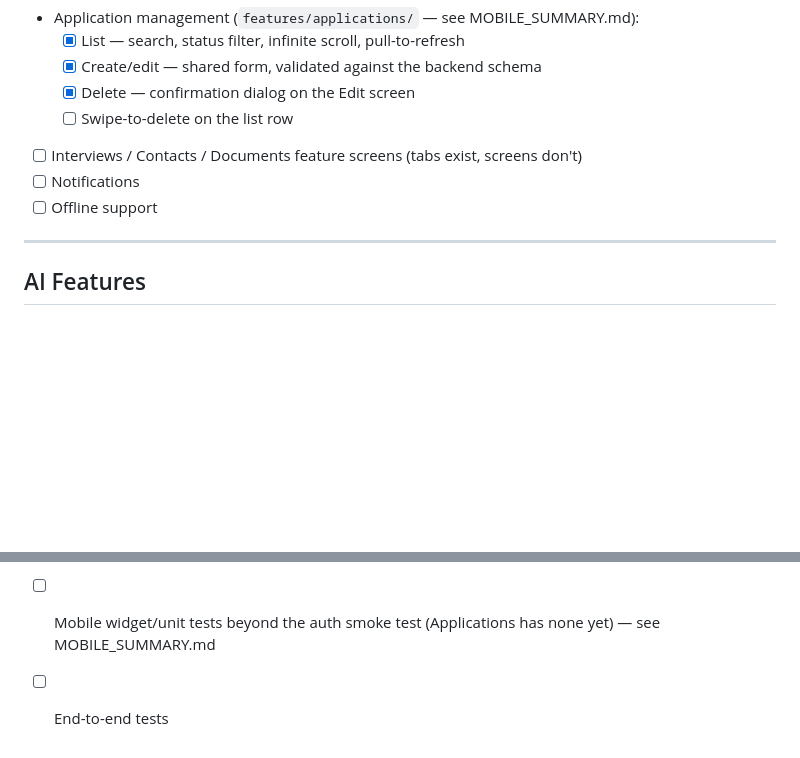
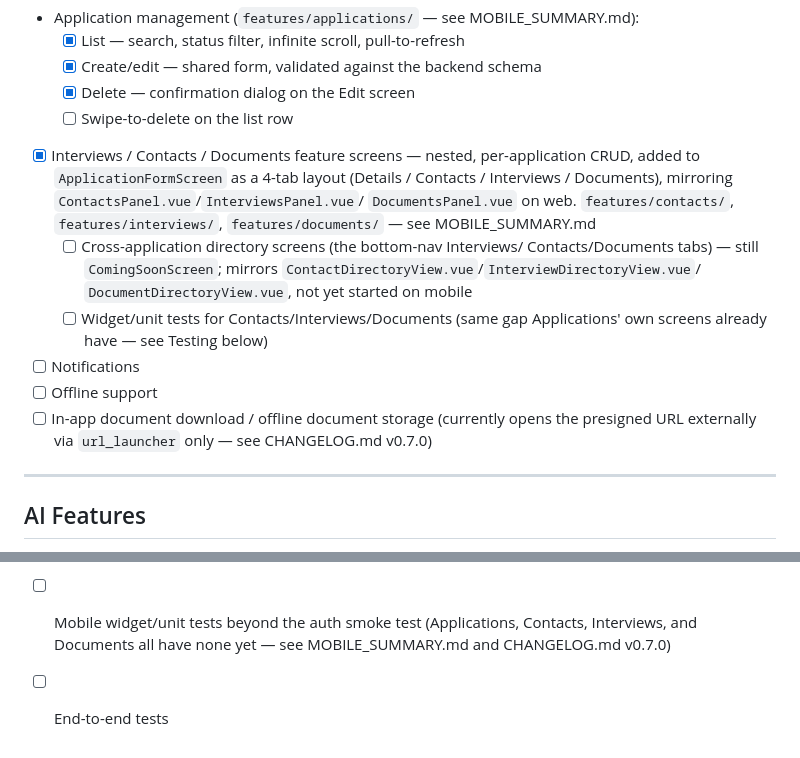
Before and after one commit to danielnguyen982301/lwkapply, a Markdown page: TODO.md, 2 parts joined by grey strips. GitHub-like rendering; blank space fills up the shorter version.

Commit message:
docs: Update TODO.md

```diff
--- a/TODO.md
+++ b/TODO.md
@@ -178,10 +178,24 @@ BACKEND_SUMMARY.md for the reasoning.
   - [x] Create/edit — shared form, validated against the backend schema
   - [x] Delete — confirmation dialog on the Edit screen
   - [ ] Swipe-to-delete on the list row
-- [ ] Interviews / Contacts / Documents feature screens (tabs exist,
-      screens don't)
+- [x] Interviews / Contacts / Documents feature screens — nested,
+      per-application CRUD, added to `ApplicationFormScreen` as a
+      4-tab layout (Details / Contacts / Interviews / Documents),
+      mirroring `ContactsPanel.vue`/`InterviewsPanel.vue`/
+      `DocumentsPanel.vue` on web. `features/contacts/`,
+      `features/interviews/`, `features/documents/` — see
+      MOBILE_SUMMARY.md
+  - [ ] Cross-application directory screens (the bottom-nav Interviews/
+        Contacts/Documents tabs) — still `ComingSoonScreen`; mirrors
+        `ContactDirectoryView.vue`/`InterviewDirectoryView.vue`/
+        `DocumentDirectoryView.vue`, not yet started on mobile
+  - [ ] Widget/unit tests for Contacts/Interviews/Documents (same gap
+        Applications' own screens already have — see Testing below)
 - [ ] Notifications
 - [ ] Offline support
+- [ ] In-app document download / offline document storage (currently
+      opens the presigned URL externally via `url_launcher` only — see
+      CHANGELOG.md v0.7.0)
 
 ---
 
@@ -252,6 +266,7 @@ BACKEND_SUMMARY.md for the reasoning.
       isolation, authenticated `TestClient`, `make_user`/`auth_headers`
       factories) every one of these builds on directly — every backend
       CRUD endpoint now has integration coverage
-- [ ] Mobile widget/unit tests beyond the auth smoke test (Applications
-      has none yet) — see MOBILE_SUMMARY.md
+- [ ] Mobile widget/unit tests beyond the auth smoke test (Applications,
+      Contacts, Interviews, and Documents all have none yet — see
+      MOBILE_SUMMARY.md and CHANGELOG.md v0.7.0)
 - [ ] End-to-end tests
```
